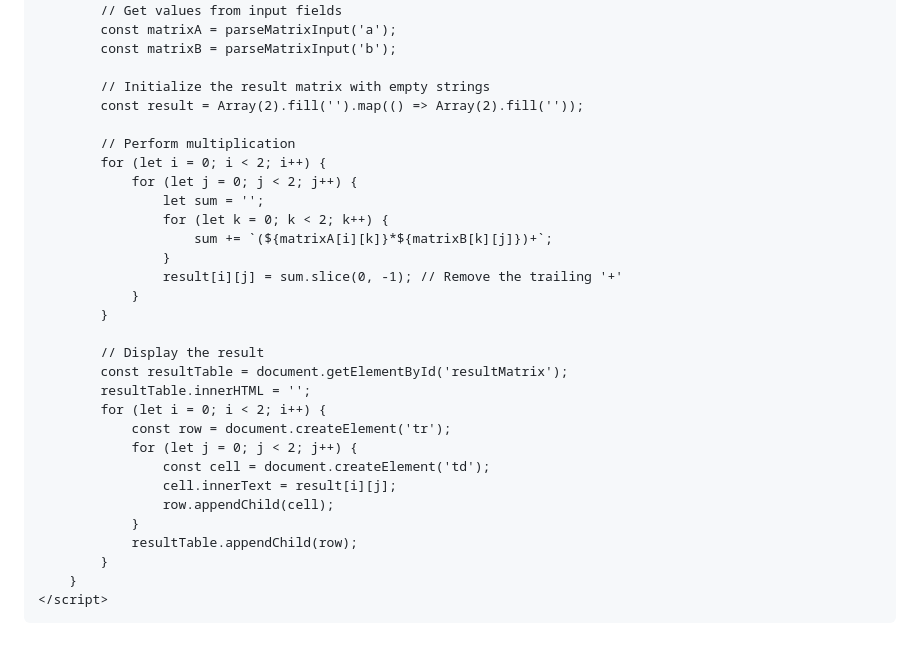
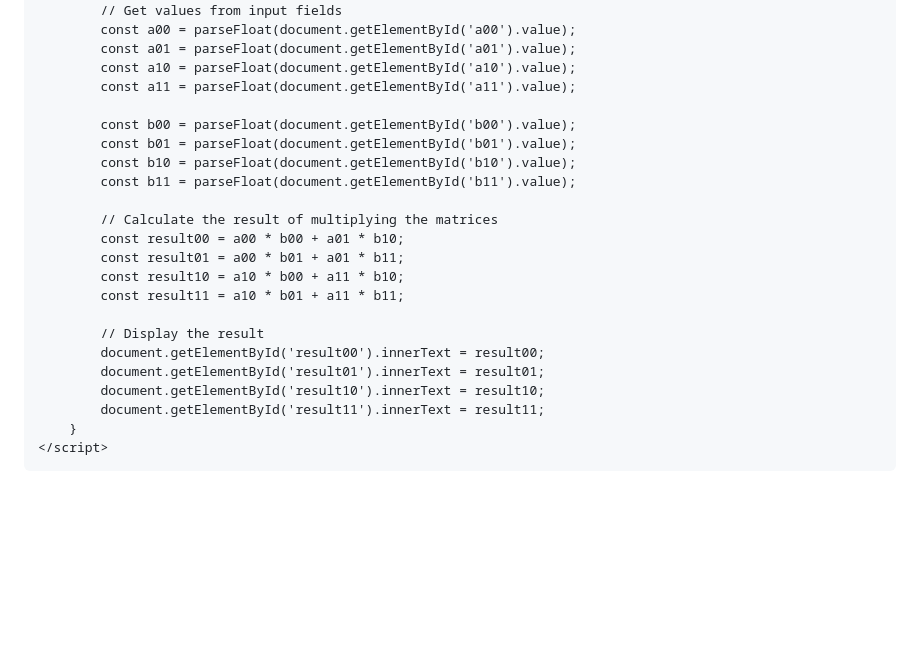
Before and after one commit to xul4y3oo/xul4y3oo.github.io, a Markdown page: README.md, the part around one of its changes. Rendered like a GitHub page; blank space fills up the shorter version.

```diff
--- a/README.md
+++ b/README.md
@@ -83,34 +93,26 @@
         function multiplyMatrices() {
             // Get values from input fields
-            const matrixA = parseMatrixInput('a');
-            const matrixB = parseMatrixInput('b');
+            const a00 = parseFloat(document.getElementById('a00').value);
+            const a01 = parseFloat(document.getElementById('a01').value);
+            const a10 = parseFloat(document.getElementById('a10').value);
+            const a11 = parseFloat(document.getElementById('a11').value);
 
-            // Initialize the result matrix with empty strings
-            const result = Array(2).fill('').map(() => Array(2).fill(''));
+            const b00 = parseFloat(document.getElementById('b00').value);
+            const b01 = parseFloat(document.getElementById('b01').value);
+            const b10 = parseFloat(document.getElementById('b10').value);
+            const b11 = parseFloat(document.getElementById('b11').value);
 
-            // Perform multiplication
-            for (let i = 0; i < 2; i++) {
-                for (let j = 0; j < 2; j++) {
-                    let sum = '';
-                    for (let k = 0; k < 2; k++) {
-                        sum += `(${matrixA[i][k]}*${matrixB[k][j]})+`;
-                    }
-                    result[i][j] = sum.slice(0, -1); // Remove the trailing '+'
-                }
-            }
+            // Calculate the result of multiplying the matrices
+            const result00 = a00 * b00 + a01 * b10;
+            const result01 = a00 * b01 + a01 * b11;
+            const result10 = a10 * b00 + a11 * b10;
+            const result11 = a10 * b01 + a11 * b11;
 
             // Display the result
-            const resultTable = document.getElementById('resultMatrix');
-            resultTable.innerHTML = '';
-            for (let i = 0; i < 2; i++) {
-                const row = document.createElement('tr');
-                for (let j = 0; j < 2; j++) {
-                    const cell = document.createElement('td');
-                    cell.innerText = result[i][j];
-                    row.appendChild(cell);
-                }
-                resultTable.appendChild(row);
-            }
+            document.getElementById('result00').innerText = result00;
+            document.getElementById('result01').innerText = result01;
+            document.getElementById('result10').innerText = result10;
+            document.getElementById('result11').innerText = result11;
         }
     </script>
 </body>
```
Also changed, not shown: other parts of README.md (+36 -26 lines).
